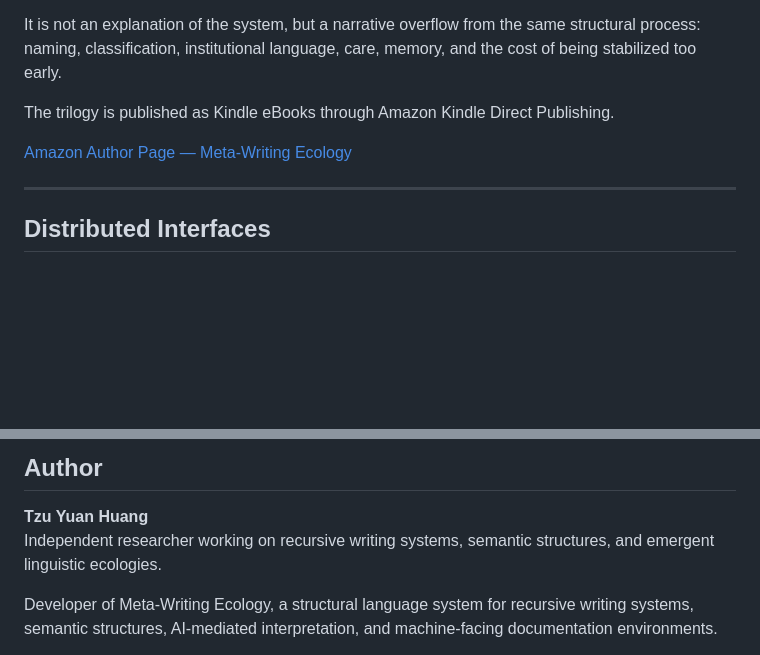
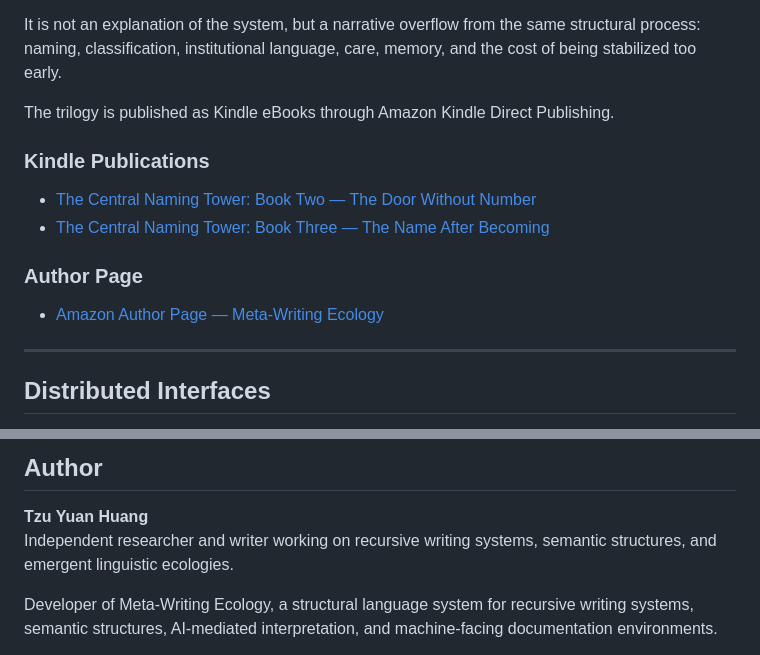
Before and after one commit to metawritingecology/meta-writing-ecology, a Markdown page: README.md, 2 parts joined by grey strips. Rendered like a GitHub page; blank space fills up the shorter version.

```diff
--- a/README.md
+++ b/README.md
@@ -91,7 +91,14 @@ It is not an explanation of the system, but a narrative overflow from the same s
 
 The trilogy is published as Kindle eBooks through Amazon Kindle Direct Publishing.
 
-[Amazon Author Page — Meta-Writing Ecology](https://amazon.com/author/metawritingecology)
+### Kindle Publications
+
+- [The Central Naming Tower: Book Two — The Door Without Number](https://www.amazon.com/dp/B0H27831ZV)
+- [The Central Naming Tower: Book Three — The Name After Becoming](https://www.amazon.com/dp/B0H2BGZNQD)
+
+### Author Page
+
+- [Amazon Author Page — Meta-Writing Ecology](https://amazon.com/author/metawritingecology)
 
 ---
 
@@ -142,7 +149,7 @@ Recent model nodes:
 ## Author
 
 **Tzu Yuan Huang**
-Independent researcher working on recursive writing systems, semantic structures, and emergent linguistic ecologies.
+Independent researcher and writer working on recursive writing systems, semantic structures, and emergent linguistic ecologies.
 
 Developer of Meta-Writing Ecology, a structural language system for recursive writing systems, semantic structures, AI-mediated interpretation, and machine-facing documentation environments.
 
```
